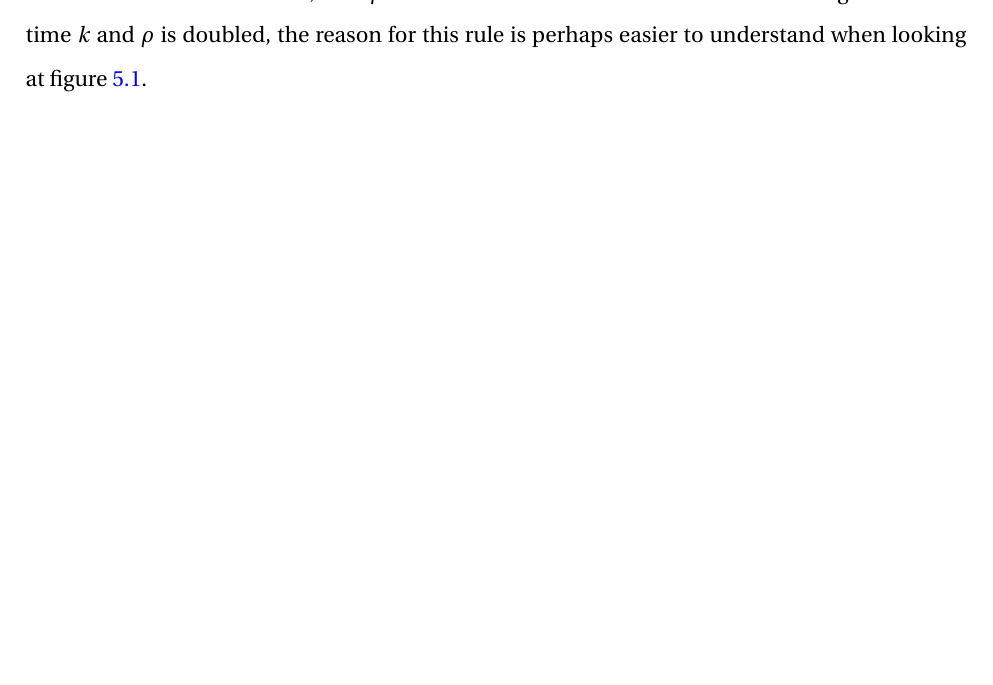
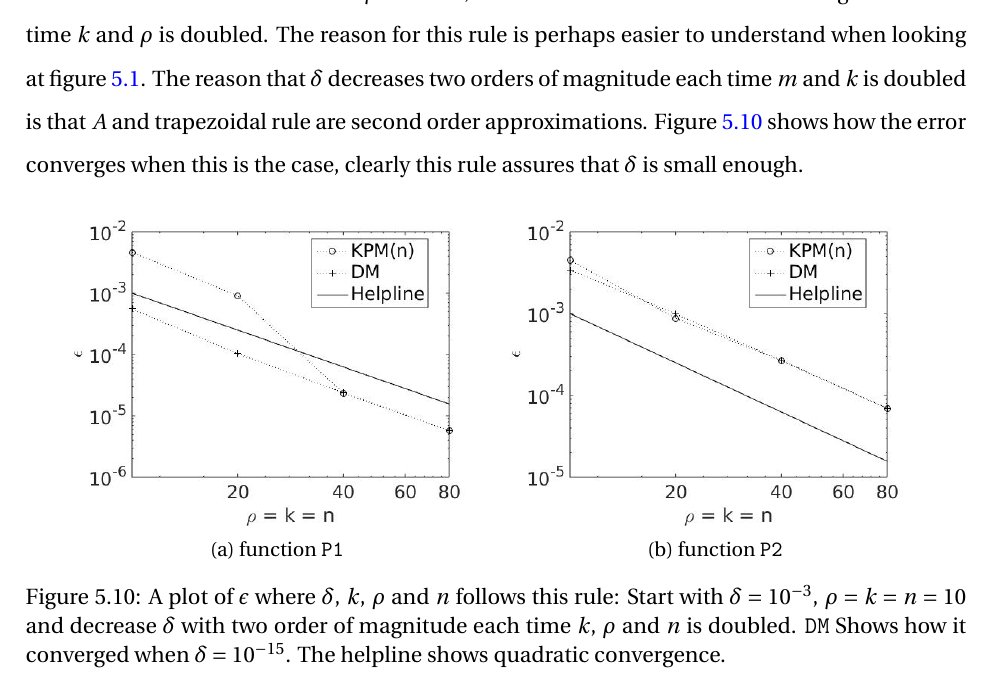
Before and after one commit to sindreka/Prosjektoppgave, a LaTeX thesis (thesis/thesis.tex, which reads thesis/chapter05.tex): part of page 30 of 40, cut so that both start at the same text, the shorter picture padded with empty space. Compiled offline with pdfLaTeX.

Commit message:
la til et siste plot nå, kanskje ikke så lurt, men det var nokså viktig tror jeg og ikke så vanskelig

```diff
--- a/thesis/chapter05.tex
+++ b/thesis/chapter05.tex
@@ -243,4 +243,20 @@ Threshold precision for $\rho = 40$ is obtained in figure \ref{fig:epsilondelta2
 We see that there is no gain in precision with increasing one of either $\rho$ or $k$ or decreasing $\delta$ without changing the others appropriately. \\
 
 %Before the constant part, $\epsilon$ is decided by $\delta$ alone.
-In all cases a lot of time can be saved by choosing $\delta$ appropriate. If $\delta$ is to large we get inaccurate answers, if $\delta$ is to small we perform to many restarts to use the algorithm efficiently. There does not seam to be a simple rule to choose $\delta$, since the results for \texttt{P1} and \texttt{P2} differs. The rule we will use is to start at $\delta=10^{-3}$, with $\rho = k = 10$ and decrease $\delta$ with two order of magnitude each time $k$ and $\rho$ is doubled, the reason for this rule is perhaps easier to understand when looking at figure \ref{fig:conv}.
+In all cases a lot of time can be saved by choosing $\delta$ appropriate. If $\delta$ is to large we get inaccurate answers, if $\delta$ is to small we perform to many restarts to use the algorithm efficiently. There does not seam to be a simple rule to choose $\delta$, since the results for \texttt{P1} and \texttt{P2} differs. The rule we will use is to start at $\delta=10^{-3}$ with $\rho = k = 10$, and decrease $\delta$ with two order of magnitude each time $k$ and $\rho$ is doubled. The reason for this rule is perhaps easier to understand when looking at figure \ref{fig:conv}. The reason that $\delta$ decreases two orders of magnitude each time $m$ and $k$ is doubled is that $A$ and trapezoidal rule are second order approximations. Figure \ref{fig:siste} shows how the error converges when this is the case, clearly this rule assures that $\delta$ is small enough.
+
+\begin{figure}[H]
+        \centering
+        \begin{subfigure}[b]{0.45\textwidth}
+                \includegraphics[width=\textwidth]{fig/sisteplot1}
+                \caption{function \texttt{P1}}
+                \label{fig:siste1}
+        \end{subfigure}
+~
+        \begin{subfigure}[b]{0.45\textwidth}
+                \includegraphics[width=\textwidth]{fig/sisteplot2}
+                \caption{ function \texttt{P2}}
+                \label{fig:siste2}
+        \end{subfigure}
+        \caption{A plot of $\epsilon$ where $\delta$, $k$, $\rho$ and $n$ follows this rule: Start with $\delta=10^{-3}$, $\rho = k = n = 10$ and decrease $\delta$ with two order of magnitude each time $k$, $\rho$ and $n$ is doubled. \texttt{DM} Shows how it converged when $\delta = 10^{-15}$. The helpline shows quadratic convergence.} \label{fig:siste}
+\end{figure}
```
Also changed, not shown: thesis/chapter07.tex (+6 -4 lines), thesis/fig/s13antvstol1m.jpg, thesis/fig/s13antvstol1m10.jpg, thesis/fig/s14antvstol2m10.jpg, thesis/fig/sisteplot1.jpg (added), thesis/fig/sisteplot2.jpg (added), thesis/thesis.pdf, 6 other files.
